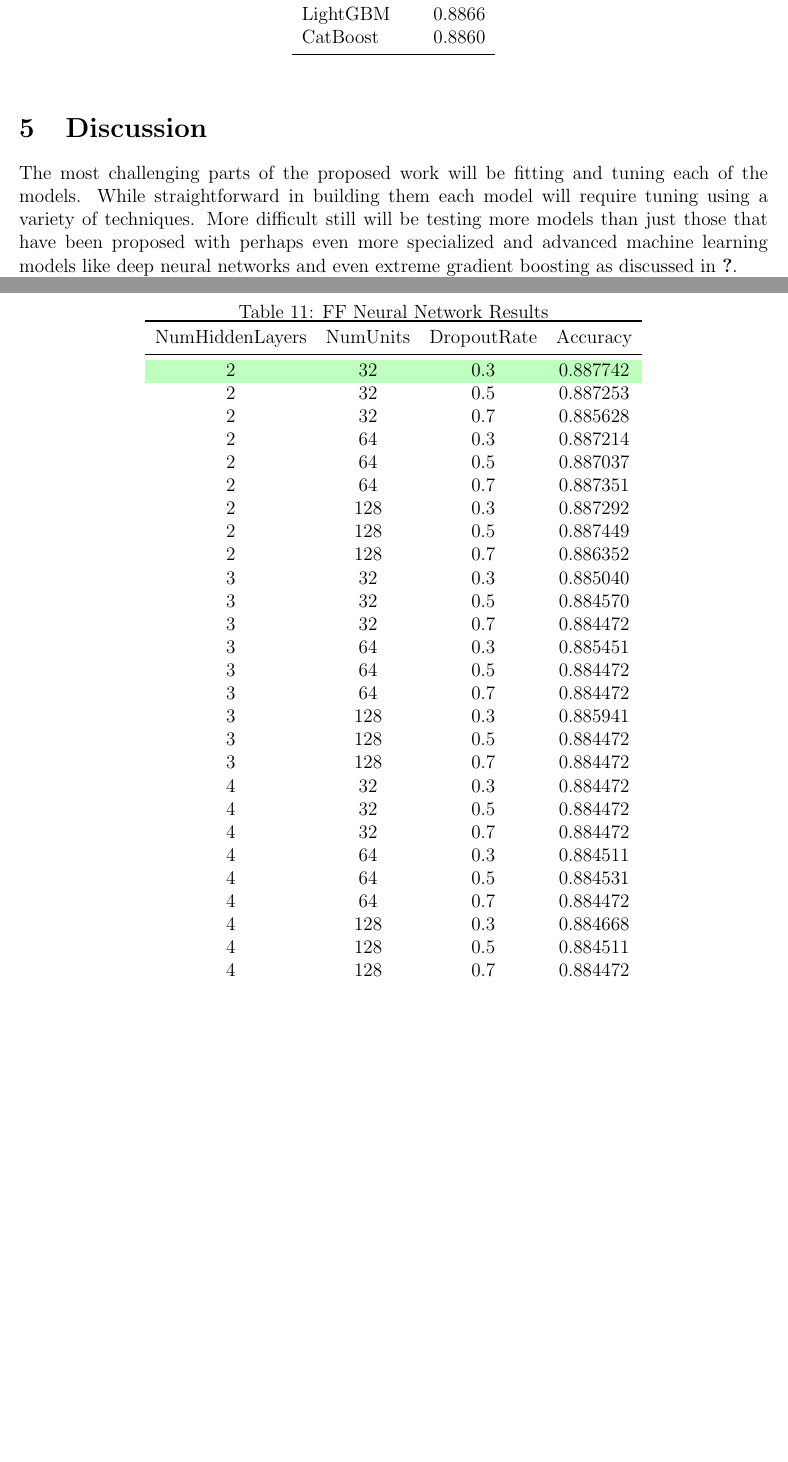
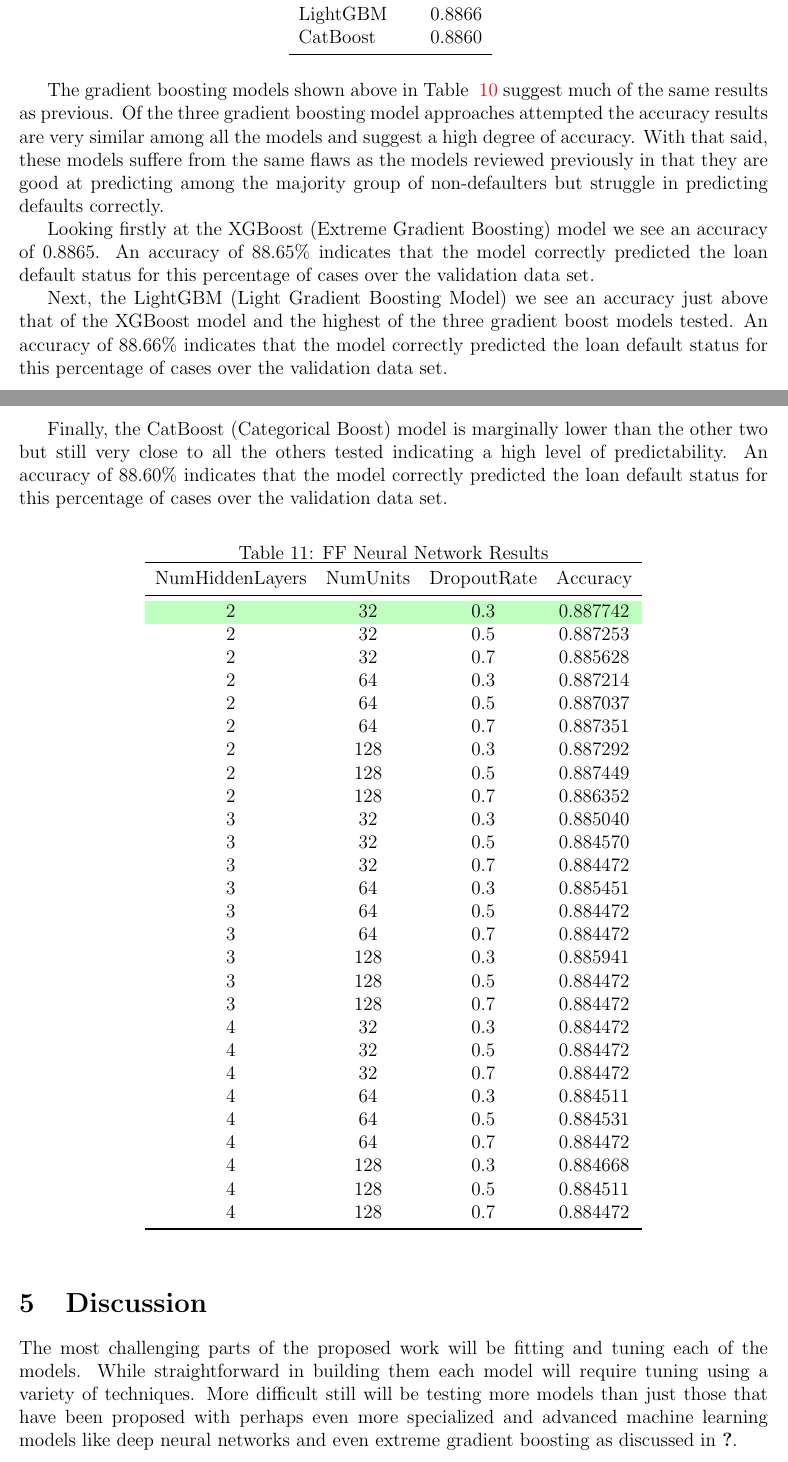
Before and after one commit to statds/course-paper-or-presentation-ChrisTruedson, a LaTeX paper (manuscript/statspaper.tex): two parts of pages 9 and 10 of 12, joined at a grey line, cut so that both start at the same text, the shorter picture padded with empty space. Compiled offline with pdfLaTeX; a missing bibliography style is replaced by a similar one.

Commit message:
added gradient boosting model result analysis

```diff
--- a/manuscript/statspaper.tex
+++ b/manuscript/statspaper.tex
@@ -313,7 +313,16 @@ The overall model accuracy score stands at 0.87, largely influenced by its effec
         CatBoost & 0.8860 \\
         \bottomrule
     \end{tabular}
+    \label{table:gradientBoostingResults}
 \end{table}
+
+The gradient boosting models shown above in Table ~\ref{table:gradientBoostingResults} suggest much of the same results as previous. Of the three gradient boosting model approaches attempted the accuracy results are very similar among all the models and suggest a high degree of accuracy. With that said, these models suffere from the same flaws as the models reviewed previously in that they are good at predicting among the majority group of non-defaulters but struggle in predicting defaults correctly.
+
+Looking firstly at the XGBoost (Extreme Gradient Boosting) model we see an accuracy of 0.8865. An accuracy of 88.65\% indicates that the model correctly predicted the loan default status for this percentage of cases over the validation data set.
+
+Next, the LightGBM (Light Gradient Boosting Model) we see an accuracy just above that of the XGBoost model and the highest of the three gradient boost models tested. An accuracy of 88.66\% indicates that the model correctly predicted the loan default status for this percentage of cases over the validation data set.
+
+Finally, the CatBoost (Categorical Boost) model is marginally lower than the other two but still very close to all the others tested indicating a high level of predictability. An accuracy of 88.60\% indicates that the model correctly predicted the loan default status for this percentage of cases over the validation data set.
 
 \begin{table}[htbp]
     \centering
```
Also changed, not shown: manuscript/statspaper.tex (6 more changed lines).
